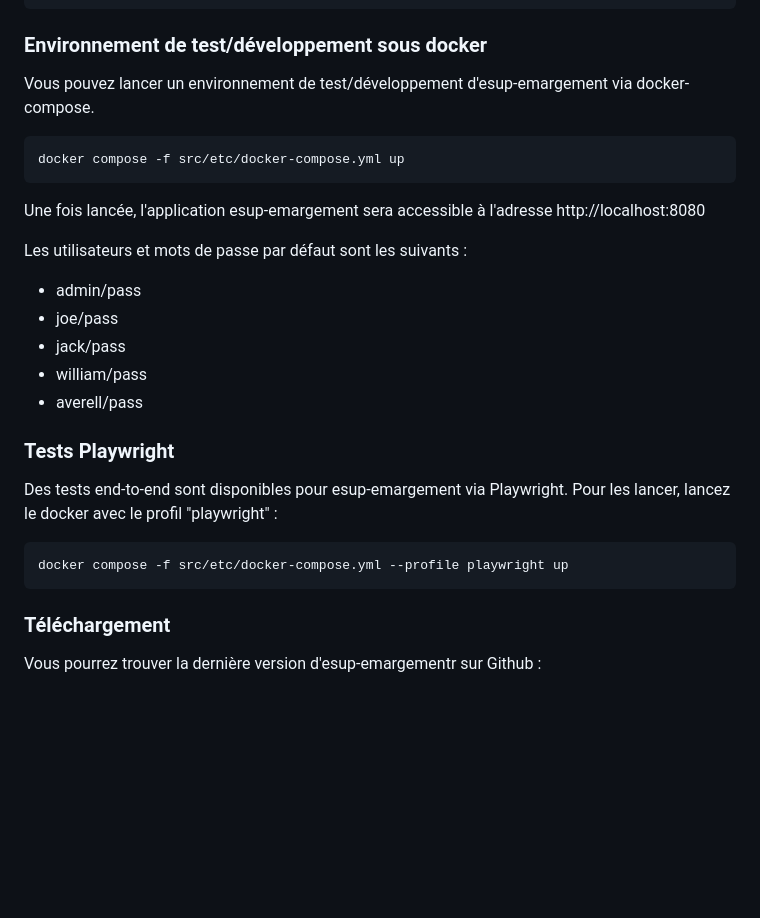
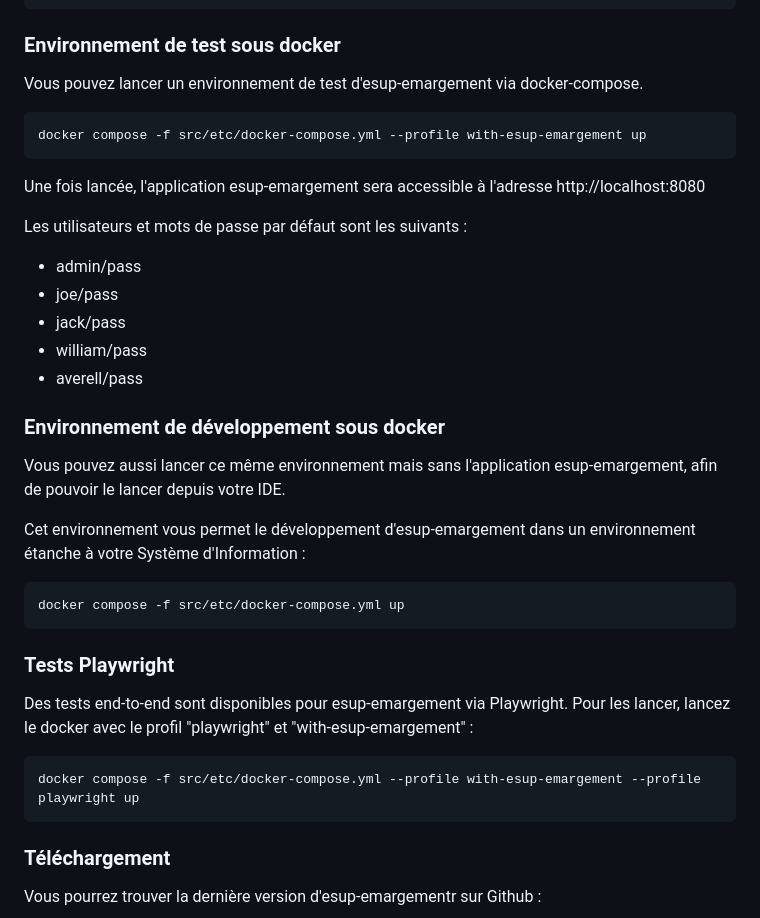
Before and after one commit to EsupPortail/esup-emargement, a Markdown page: README.md, the part around the change. Drawn GitHub-style; blank space fills up the shorter version.

Commit message:
README : docker compose pour test et dev

````diff
--- a/README.md
+++ b/README.md
@@ -86,11 +86,12 @@ puis on repositionne spring.jpa.hibernate.ddl-auto à update pour que les procha
         <property name="description" value="via Esup SGC"/>
     </bean>
 
-### Environnement de test/développement sous docker
+### Environnement de test sous docker
 
-Vous pouvez lancer un environnement de test/développement d'esup-emargement via docker-compose.
+Vous pouvez lancer un environnement de test d'esup-emargement via docker-compose.
+
 ```
-docker compose -f src/etc/docker-compose.yml up
+docker compose -f src/etc/docker-compose.yml --profile with-esup-emargement up
 ```
 
 Une fois lancée, l'application esup-emargement sera accessible à l'adresse http://localhost:8080
@@ -102,13 +103,23 @@ Les utilisateurs et mots de passe par défaut sont les suivants :
 * william/pass
 * averell/pass
 
+### Environnement de développement sous docker
+
+Vous pouvez aussi lancer ce même environnement mais sans l'application esup-emargement, afin de pouvoir le lancer depuis votre IDE.
+
+Cet environnement vous permet le développement d'esup-emargement dans un environnement étanche à votre Système d'Information :
+
+```
+docker compose -f src/etc/docker-compose.yml up
+```
+
 ### Tests Playwright
 
 Des tests end-to-end sont disponibles pour esup-emargement via Playwright.
-Pour les lancer, lancez le docker avec le profil "playwright" :
+Pour les lancer, lancez le docker avec le profil "playwright" et "with-esup-emargement" :
 
 ```
-docker compose -f src/etc/docker-compose.yml --profile playwright up
+docker compose -f src/etc/docker-compose.yml --profile with-esup-emargement --profile playwright up
 ```
 
 ### Téléchargement
````
